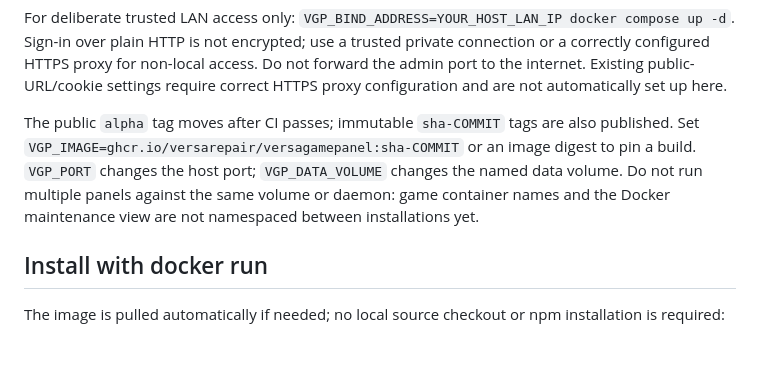
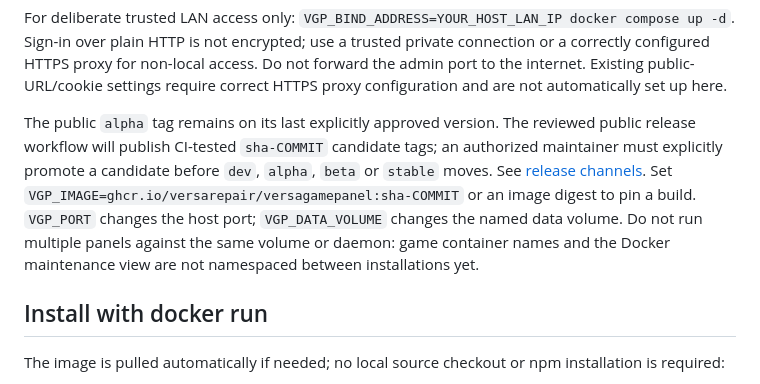
Before and after one commit to VersaRepair/VersaGamePanel-Public, a Markdown page: docs/CONTAINERS.md, the part around the change. Drawn GitHub-style; blank space fills up the shorter version.

Commit message:
docs: describe approval-controlled Docker release channel promotion

```diff
--- a/docs/CONTAINERS.md
+++ b/docs/CONTAINERS.md
@@ -25,7 +25,7 @@ ssh -L 8788:127.0.0.1:8788 your-user@your-docker-host
 
 For deliberate trusted LAN access only: `VGP_BIND_ADDRESS=YOUR_HOST_LAN_IP docker compose up -d`. Sign-in over plain HTTP is not encrypted; use a trusted private connection or a correctly configured HTTPS proxy for non-local access. Do not forward the admin port to the internet. Existing public-URL/cookie settings require correct HTTPS proxy configuration and are not automatically set up here.
 
-The public `alpha` tag moves after CI passes; immutable `sha-COMMIT` tags are also published. Set `VGP_IMAGE=ghcr.io/versarepair/versagamepanel:sha-COMMIT` or an image digest to pin a build. `VGP_PORT` changes the host port; `VGP_DATA_VOLUME` changes the named data volume. Do not run multiple panels against the same volume or daemon: game container names and the Docker maintenance view are not namespaced between installations yet.
+The public `alpha` tag remains on its last explicitly approved version. The reviewed public release workflow will publish CI-tested `sha-COMMIT` candidate tags; an authorized maintainer must explicitly promote a candidate before `dev`, `alpha`, `beta` or `stable` moves. See [release channels](RELEASE_CHANNELS.md). Set `VGP_IMAGE=ghcr.io/versarepair/versagamepanel:sha-COMMIT` or an image digest to pin a build. `VGP_PORT` changes the host port; `VGP_DATA_VOLUME` changes the named data volume. Do not run multiple panels against the same volume or daemon: game container names and the Docker maintenance view are not namespaced between installations yet.
 
 ## Install with docker run
 
```
